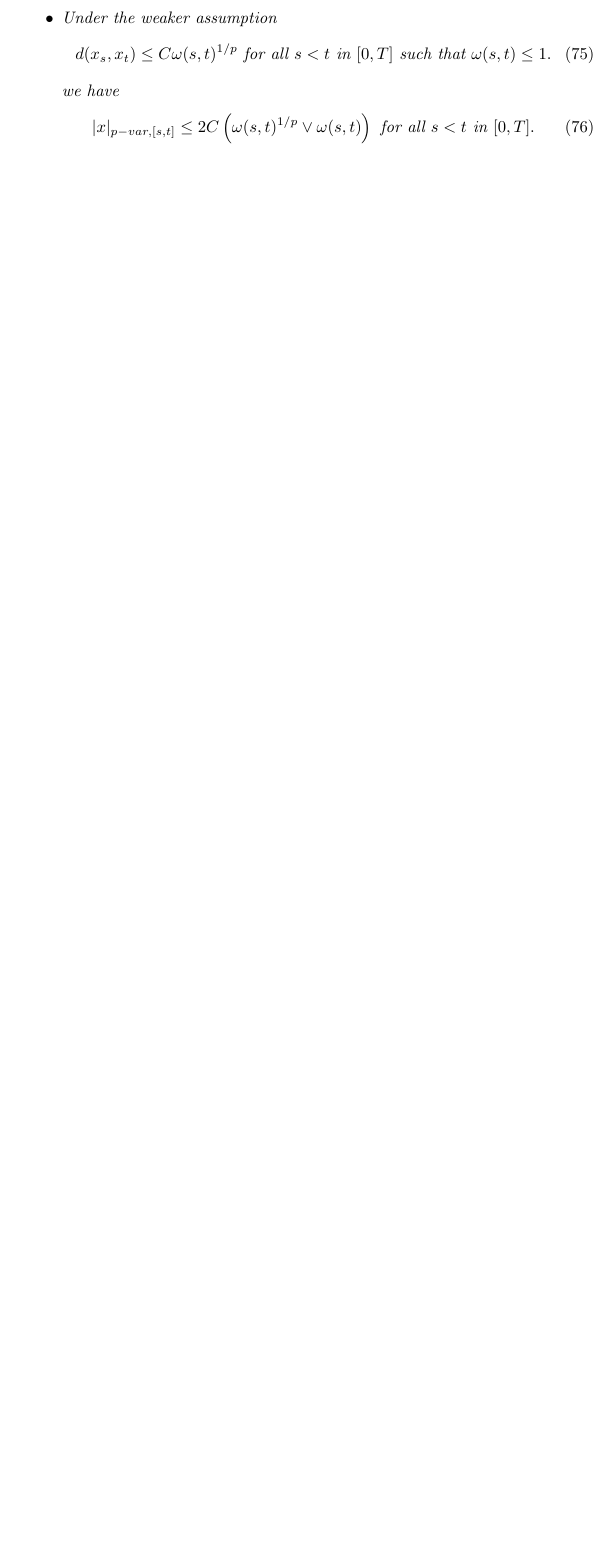
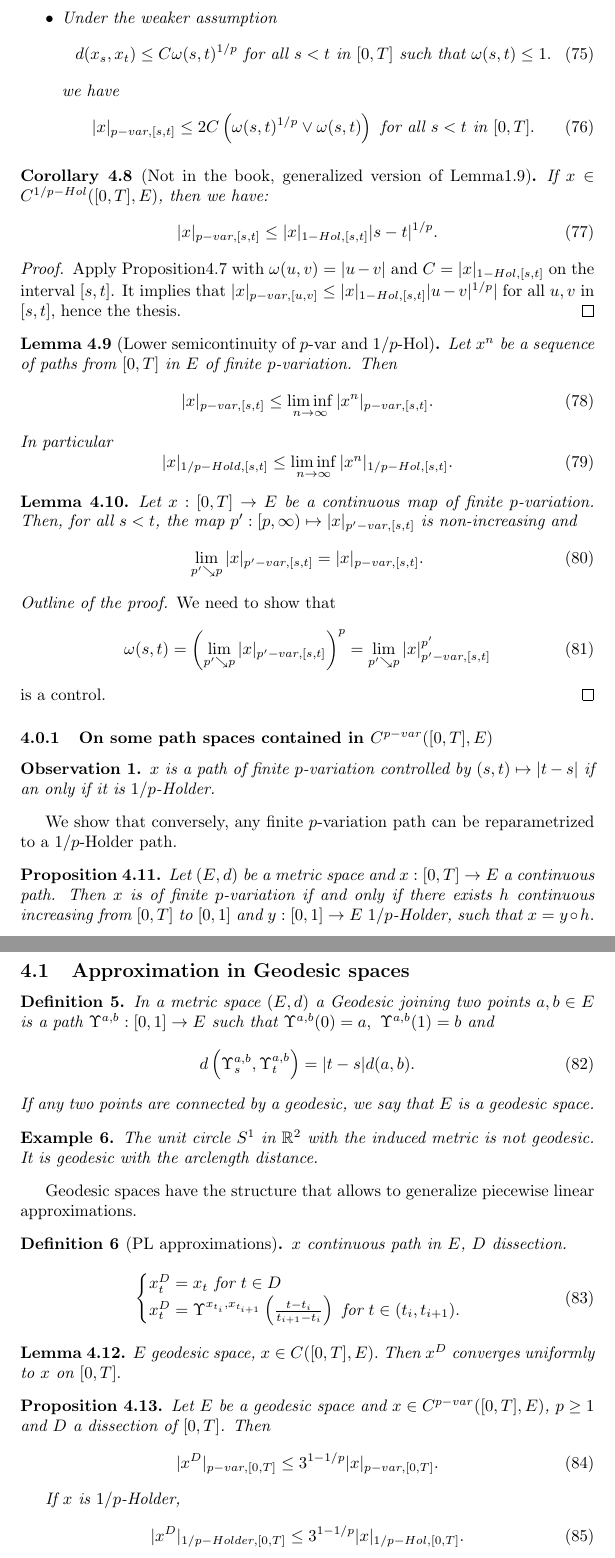
Before and after one commit to aleCombi/Mathematics, a LaTeX document (Victoir_Fritz/victoir_fritz.tex, which reads Victoir_Fritz/sections/05_variation_holder.tex): part of page 19 of 22 before the commit and two parts of pages 20 and 21 of 24 after it, the two joined at a grey line, cut so that both start at the same text, the shorter picture padded with empty space. Compiled offline with pdfLaTeX.

Commit message:
More on geodesic spaces

```diff
--- a/Victoir_Fritz/sections/05_variation_holder.tex
+++ b/Victoir_Fritz/sections/05_variation_holder.tex
@@ -112,4 +112,96 @@
             |x|_{p-var, [s,t]} \leq 2 C \left( \omega(s,t)^{1/p} \vee \omega(s,t) \right) \text{ for all } s < t \text{ in } [0,T].
         \end{equation}
     \end{itemize}
+
 \end{proposition}
+
+\begin{corollary}[Not in the book, generalized version of Lemma\ref{lem:HolderControl}]\label{lem:pHolderControl}
+    If $x \in C^{1/p-Hol}([0,T], E)$, then we have:
+    \begin{equation}
+        |x|_{p-var, [s,t]} \leq |x|_{1-Hol,[s,t]} |s - t|^{1/p}.
+    \end{equation}
+\end{corollary}
+\begin{proof}
+    Apply Proposition\ref{prop:pVarControl} with $\omega(u,v) = |u - v|$ and $C = |x|_{1-Hol,[s,t]}$ on the interval $[s,t]$.
+    It implies that $|x|_{p-var, [u,v]} \leq |x|_{1-Hol,[s,t]} |u - v|^{1/p}|$ for all $u, v$ in $[s,t]$, hence the thesis.
+\end{proof}
+
+\begin{lemma}[Lower semicontinuity of $p$-var and $1/p$-Hol]
+    Let $x^n$ be a sequence of paths from $[0,T]$ in $E$ of finite $p$-variation. Then
+    \begin{equation}
+        |x|_{p-var,[s,t]} \leq \liminf_{n \rightarrow \infty} |x^n|_{p-var, [s,t]}.
+    \end{equation}
+    In particular
+    \begin{equation}
+        |x|_{1/p-Hold,[s,t]} \leq \liminf_{n \rightarrow \infty} |x^n|_{1/p-Hol, [s,t]}.
+    \end{equation}
+\end{lemma}
+
+\begin{lemma}
+    Let $x:[0,T] \rightarrow E$ be a continuous map of finite $p$-variation. Then, for all $s < t$, the map $p':[p,\infty) \mapsto |x|_{p'-var,[s,t]}$ is non-increasing and
+    \begin{equation}
+        \lim_{p' \searrow p} |x|_{p'-var, [s,t]} = |x|_{p-var, [s,t]}.
+    \end{equation}
+\end{lemma}
+\begin{proof}[Outline of the proof]
+    We need to show that
+    \begin{equation}
+    \omega(s,t) = \left( \lim_{p' \searrow p} |x|_{p'-var, [s,t]} \right)^p = \lim_{p' \searrow p} |x|_{p'-var, [s,t]}^{p'}
+    \end{equation}
+    is a control.
+\end{proof}
+
+\subsubsection{On some path spaces contained in $C^{p-var}([0,T], E)$}
+
+\begin{observation}
+    $x$ is a path of finite $p$-variation controlled by $(s,t) \mapsto |t - s|$ if an only if it is $1/p$-Holder.
+\end{observation}
+
+We show that conversely, any finite $p$-variation path can be reparametrized to a $1/p$-Holder path.
+
+\begin{proposition}
+    Let $(E,d)$ be a metric space and $x:[0,T] \rightarrow E$ a continuous path.
+    Then $x$ is of finite $p$-variation if and only if there exists $h$ continuous increasing from $[0,T]$ to $[0,1]$ and $y:[0,1]\rightarrow E$ $1/p$-Holder, such that $x = y \circ h.$
+\end{proposition}
+
+\subsection{Approximation in Geodesic spaces}
+
+\begin{definition}
+    In a metric space $(E,d)$ a Geodesic joining two points $a,b \in E$ is a path $\Upsilon^{a,b}:[0,1] \rightarrow E$ such that $\Upsilon^{a,b}(0) = a,\ \Upsilon^{a,b}(1) = b$ and
+    \begin{equation}
+        d \left( \Upsilon^{a,b}_s, \Upsilon^{a,b}_t \right) = |t - s| d(a,b).
+    \end{equation}
+    If any two points are connected by a geodesic, we say that $E$ is a geodesic space.
+\end{definition}
+
+\begin{example}
+    The unit circle $S^1$ in $\R^2$ with the induced metric is not geodesic. It is geodesic with the arclength distance.
+\end{example}
+
+Geodesic spaces have the structure that allows to generalize piecewise linear approximations.
+
+\begin{definition}[PL approximations]
+    $x$ continuous path in $E$, $D$ dissection.
+    \begin{equation}
+        \begin{cases}
+            x^D_t = x_t \text{ for } t \in D \\
+            x^D_t = \Upsilon^{x_{t_i}, x_{t_{i+1}}} \left( \frac{t - t_i}{t_{i+1} - t_i} \right) \text{ for } t \in (t_i, t_{i+1}).
+        \end{cases}
+    \end{equation}
+\end{definition}
+
+\begin{lemma}
+    $E$ geodesic space, $x \in C([0,T],E).$ Then $x^D$ converges uniformly to $x$ on $[0,T].$
+\end{lemma}
+
+\begin{proposition}
+    Let $E$ be a geodesic space and $x \in C^{p-var}([0,T], E)$, $p \ge 1$ and $D$ a dissection of $[0,T]$. Then
+    \begin{equation}
+        |x^D|_{p-var,[0,T]} \le 3^{1-1/p} |x|_{p-var, [0,T]}.
+    \end{equation}
+
+    If $x$ is $1/p$-Holder,
+    \begin{equation}
+        |x^D|_{1/p-Holder,[0,T]} \le 3^{1-1/p} |x|_{1/p-Hol, [0,T]}.
+    \end{equation}
+\end{proposition}
```
Also changed, not shown: Inequalities/inequalities.tex (+1 -1 lines), Victoir_Fritz/sections/04_ode_smoothness.tex (+2 -2 lines), Victoir_Fritz/sections/A_Banach_Frechet.tex (+10 -2 lines), Victoir_Fritz/sections/05_variation_holder.tex (14 more changed lines).
